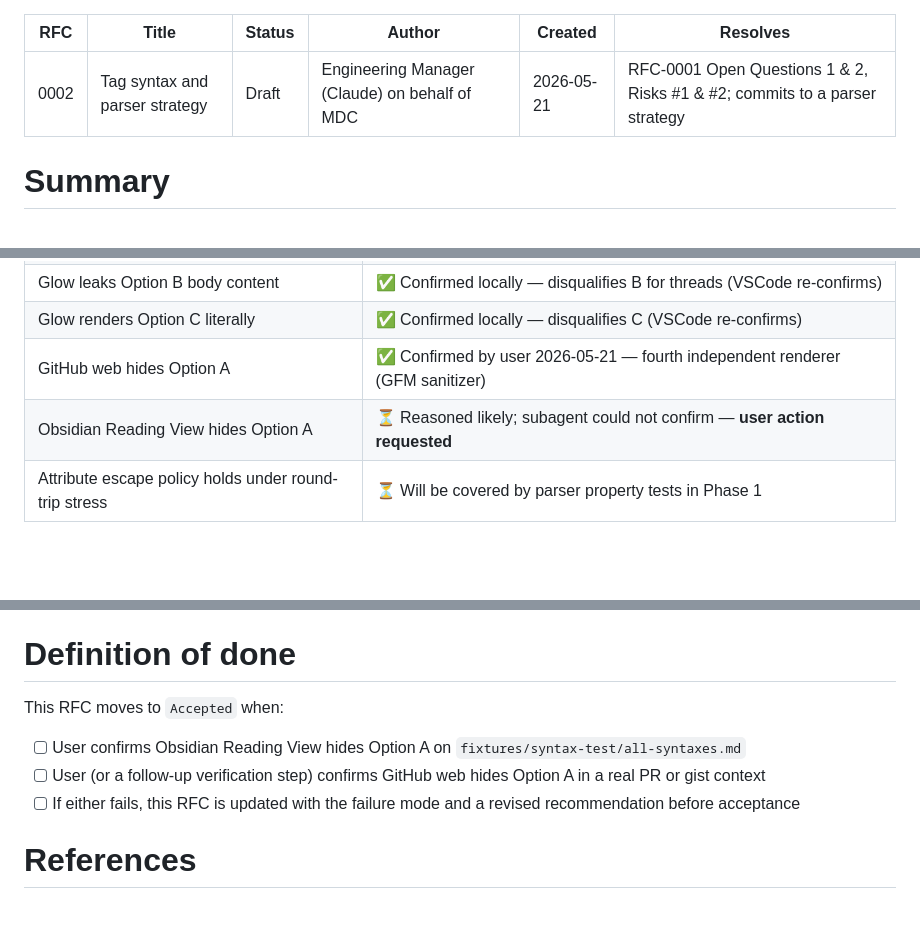
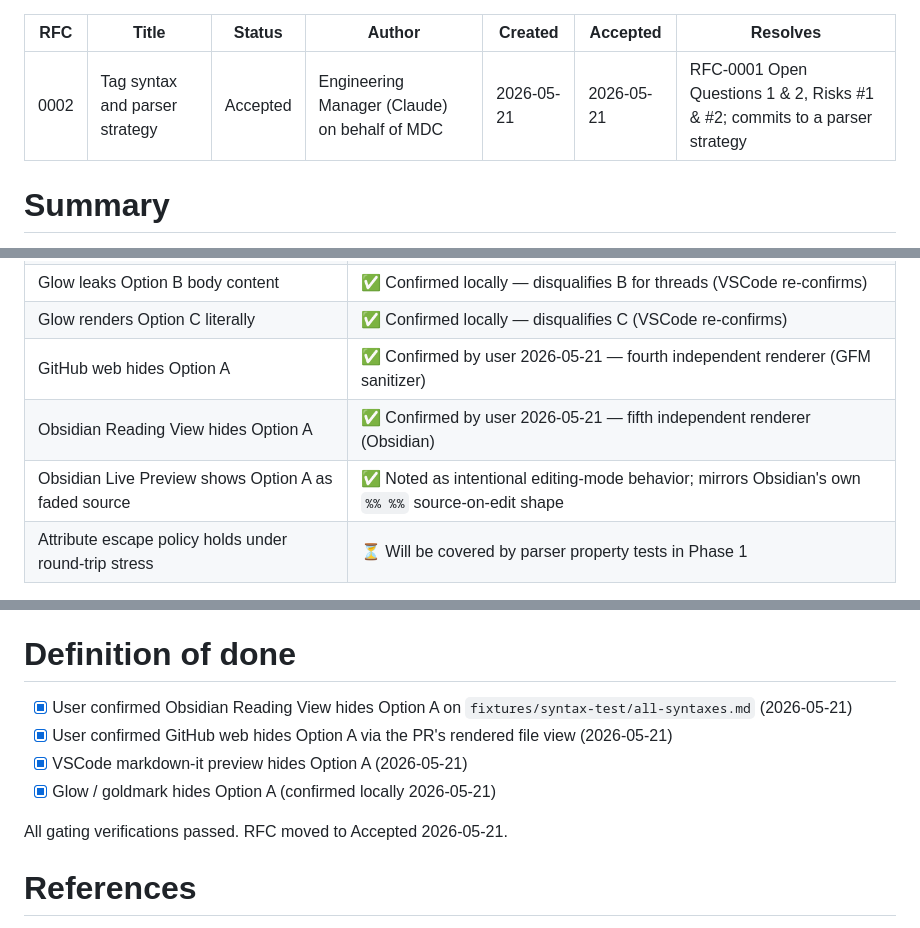
Before and after one commit to pswai/mdc, a Markdown page: docs/rfcs/0002-tag-syntax-and-parser.md, 3 parts joined by grey strips. GitHub-like rendering; blank space fills up the shorter version.

Commit message:
docs(rfc): accept RFC-0002
Five independent renderers confirmed Option A hides cleanly:
glow (goldmark), VSCode (markdown-it), GitHub web (GFM),
Obsidian Reading View, plus goldmark's documented spec behavior.
Live Preview in Obsidian shows HTML comments as faded source —
documented as intentional editing-mode behavior, not a regression.

Status: Draft → Accepted (2026-05-21).

Co-Authored-By: Claude Opus 4.7 (1M context) <noreply@anthropic.com>

```diff
--- a/docs/rfcs/0002-tag-syntax-and-parser.md
+++ b/docs/rfcs/0002-tag-syntax-and-parser.md
@@ -1,9 +1,10 @@
 ---
 RFC: 0002
 Title: Tag syntax and parser strategy
-Status: Draft
+Status: Accepted
 Author: Engineering Manager (Claude) on behalf of MDC
 Created: 2026-05-21
+Accepted: 2026-05-21
 Resolves: RFC-0001 Open Questions 1 & 2, Risks #1 & #2; commits to a parser strategy
 ---
 
@@ -95,7 +96,8 @@ Forking inherits the regex foundation we'd throw away. Writing on `remark` + `un
 | Glow leaks Option B body content                      | ✅ Confirmed locally — disqualifies B for threads (VSCode re-confirms)                            |
 | Glow renders Option C literally                       | ✅ Confirmed locally — disqualifies C (VSCode re-confirms)                                        |
 | GitHub web hides Option A                             | ✅ Confirmed by user 2026-05-21 — fourth independent renderer (GFM sanitizer)                     |
-| Obsidian Reading View hides Option A                  | ⏳ Reasoned likely; subagent could not confirm — **user action requested**                        |
+| Obsidian Reading View hides Option A                  | ✅ Confirmed by user 2026-05-21 — fifth independent renderer (Obsidian)                           |
+| Obsidian Live Preview shows Option A as faded source  | ✅ Noted as intentional editing-mode behavior; mirrors Obsidian's own `%% %%` source-on-edit shape |
 | Attribute escape policy holds under round-trip stress | ⏳ Will be covered by parser property tests in Phase 1                                            |
 
 The fixture `fixtures/syntax-test/all-syntaxes.md` is the test artifact. Two cheap things close the remaining cells: drop the file into an Obsidian vault and a GitHub gist, eyeball the rendered output. If either leaks, this RFC must be revised before acceptance.
@@ -108,11 +110,12 @@ The fixture `fixtures/syntax-test/all-syntaxes.md` is the test artifact. Two che
 
 # Definition of done
 
-This RFC moves to `Accepted` when:
+- [x] User confirmed Obsidian Reading View hides Option A on `fixtures/syntax-test/all-syntaxes.md` (2026-05-21)
+- [x] User confirmed GitHub web hides Option A via the PR's rendered file view (2026-05-21)
+- [x] VSCode markdown-it preview hides Option A (2026-05-21)
+- [x] Glow / goldmark hides Option A (confirmed locally 2026-05-21)
 
-- [ ] User confirms Obsidian Reading View hides Option A on `fixtures/syntax-test/all-syntaxes.md`
-- [ ] User (or a follow-up verification step) confirms GitHub web hides Option A in a real PR or gist context
-- [ ] If either fails, this RFC is updated with the failure mode and a revised recommendation before acceptance
+All gating verifications passed. RFC moved to Accepted 2026-05-21.
 
 # References
 
```
Also changed, not shown: other parts of docs/rfcs/0002-tag-syntax-and-parser.md (+1 -1 lines).
